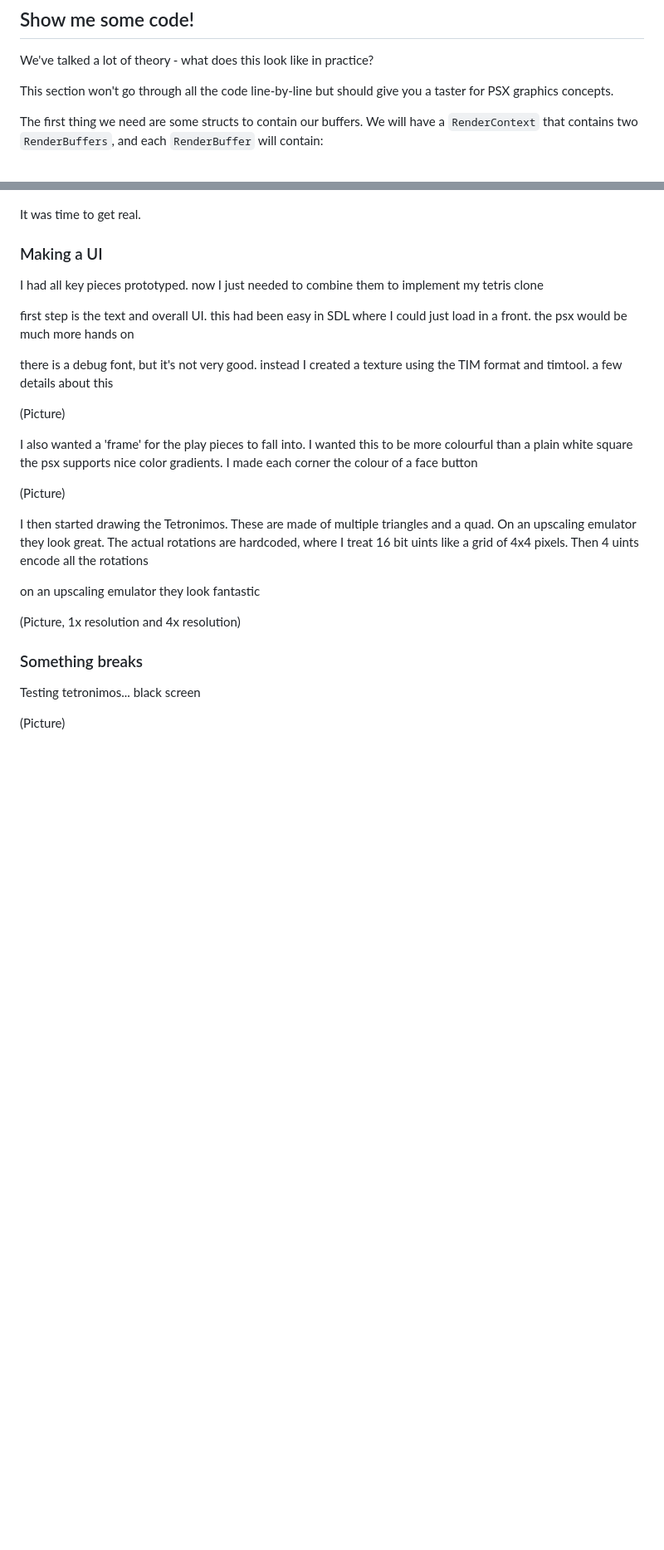
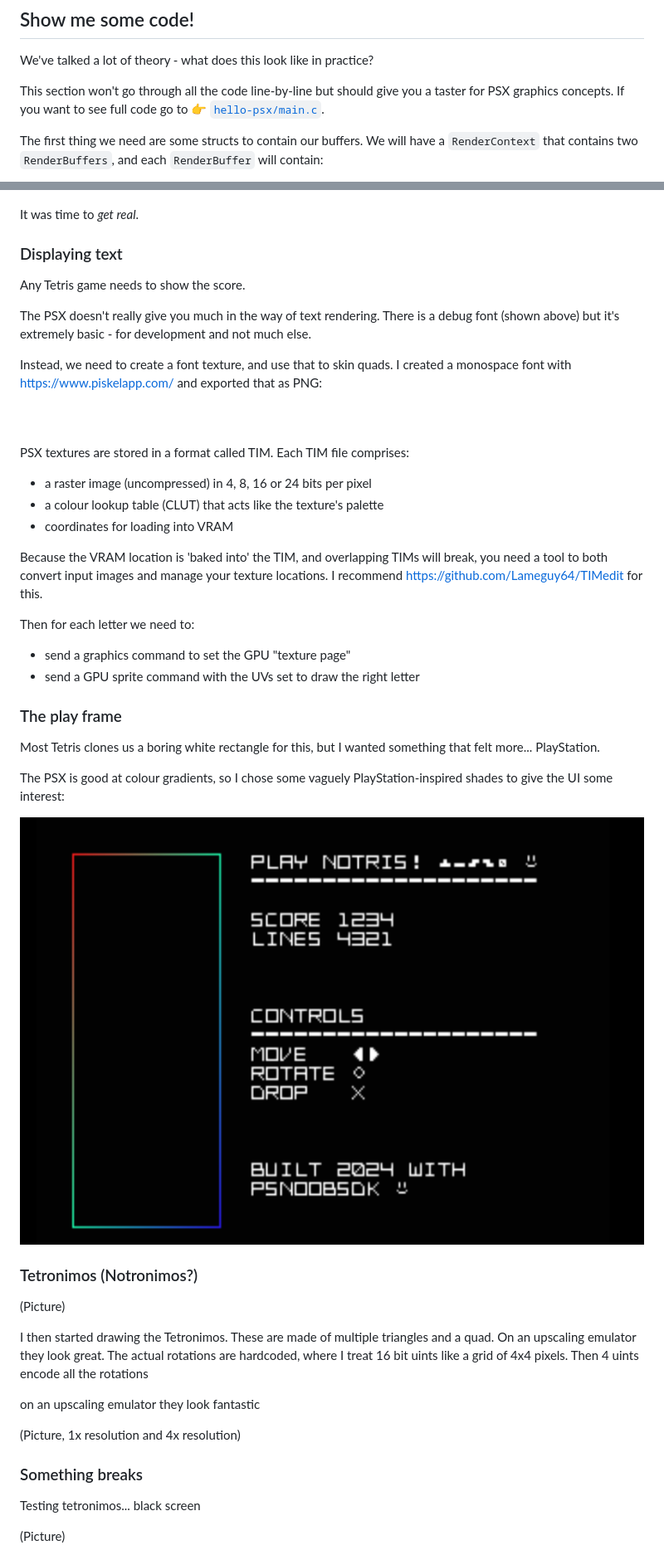
Before and after one commit to jbreckmckye/nortis, a Markdown page: blog/README.md, 2 parts joined by grey strips. Shown: that part at 83% size. Drawn GitHub-style; blank space fills up the shorter version.

```diff
--- a/blog/README.md
+++ b/blog/README.md
@@ -254,7 +258,8 @@ the PSX's distinctive charm.
 
 We've talked a lot of theory - what does this look like in practice?
 
-This section won't go through all the code line-by-line but should give you a taster for PSX graphics concepts.
+This section won't go through all the code line-by-line but should give you a taster for PSX graphics concepts. If you
+want to see full code go to 👉 [`hello-psx/main.c`](../hello-psx/main.c).
 
 The first thing we need are some structs to contain our buffers. We will have a `RenderContext` that contains two
 `RenderBuffers`, and each `RenderBuffer` will contain:
@@ -379,22 +384,43 @@ benefit. A working program was a positive step but not a real game.
 
 ![Hello PSX game](hello-psx.png)
 
-It was time to get real.
+It was time to _get real_.
 
-### Making a UI
+### Displaying text
 
-I had all key pieces prototyped. now I just needed to combine them to implement my tetris clone
+Any Tetris game needs to show the score.
 
-first step is the text and overall UI. this had been easy in SDL where I could just load in a front. the psx would be
-much more hands on
+The PSX doesn't really give you much in the way of text rendering. There is a debug font (shown above) but it's extremely
+basic - for development and not much else.
 
-there is a debug font, but it's not very good. instead I created a texture using the TIM format and timtool. a few
-details about this
+Instead, we need to create a font texture, and use that to skin quads. I created a monospace font with https://www.piskelapp.com/
+and exported that as PNG:
 
-(Picture)
+![Font](../psx/font8.png)
 
-I also wanted a 'frame' for the play pieces to fall into. I wanted this to be more colourful than a plain white square
-the psx supports nice color gradients. I made each corner the colour of a face button
+PSX textures are stored in a format called TIM. Each TIM file comprises:
+
+- a raster image (uncompressed) in 4, 8, 16 or 24 bits per pixel
+- a colour lookup table (CLUT) that acts like the texture's palette
+- coordinates for loading into VRAM
+
+Because the VRAM location is 'baked into' the TIM, and overlapping TIMs will break, you need a tool to both convert input
+images and manage your texture locations. I recommend https://github.com/Lameguy64/TIMedit for this.
+
+Then for each letter we need to:
+
+- send a graphics command to set the GPU "texture page"
+- send a GPU sprite command with the UVs set to draw the right letter
+
+### The play frame
+
+Most Tetris clones us a boring white rectangle for this, but I wanted something that felt more... PlayStation.
+
+The PSX is good at colour gradients, so I chose some vaguely PlayStation-inspired shades to give the UI some interest:
+
+![Midpoint](midpoint.png)
+
+### Tetronimos (Notronimos?)
 
 (Picture)
 
```
Also changed, not shown: other parts of blog/README.md (+14 -14 lines), blog/midpoint.png (renamed from midpoint.png), blog/pixel-path.png (added).
